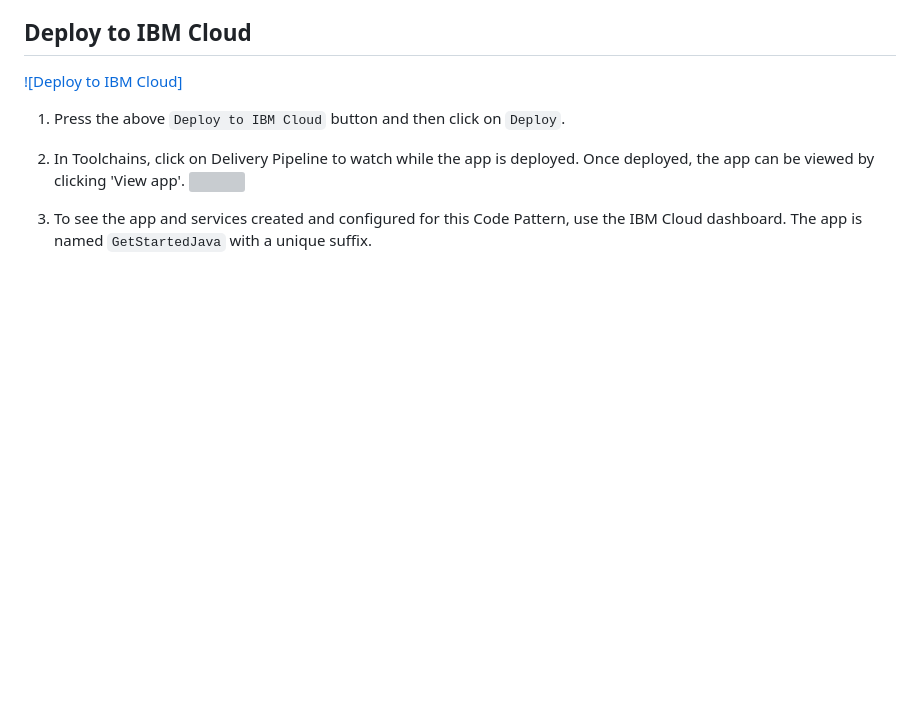
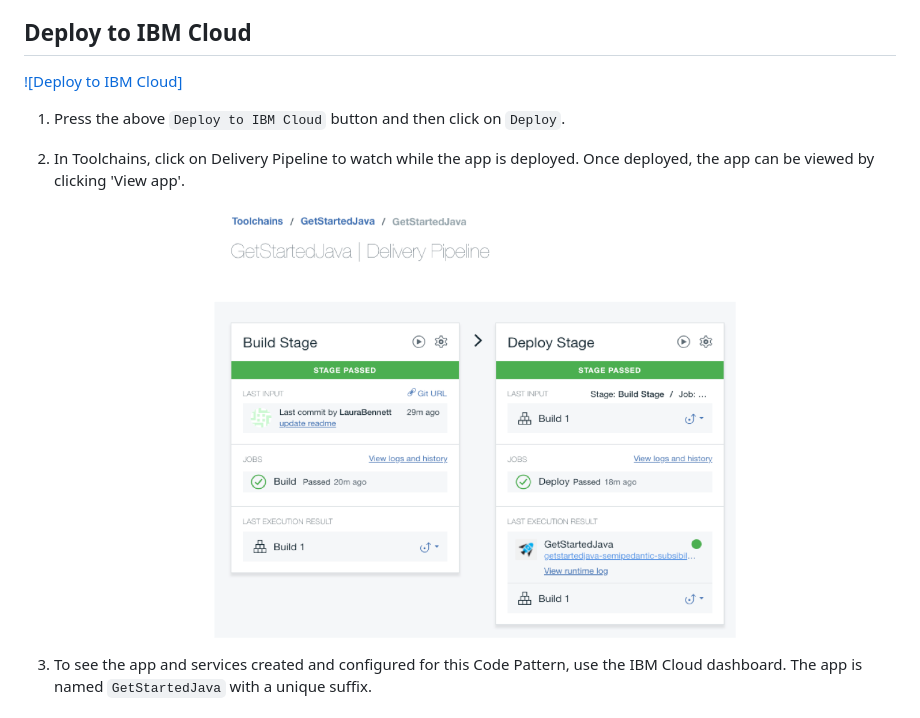
Before and after one commit to IBM/GetStartedJava, a Markdown page: README.md, the part around the change. Drawn GitHub-style; pictures changed too: images/toolchain.png (added); blank space fills up the shorter version; grey boxes are pictures that could not be loaded.

```diff
--- a/README.md
+++ b/README.md
@@ -104,7 +104,7 @@ For all three steps, once you complete the option you choose, proceed onto [Add
 
 <!--optional step-->
 2. In Toolchains, click on Delivery Pipeline to watch while the app is deployed. Once deployed, the app can be viewed by clicking 'View app'.
-![](doc/source/images/toolchain-pipeline.png)
+![](images/toolchain.png)
 
 <!--update with service names from manifest.yml-->
 3. To see the app and services created and configured for this Code Pattern, use the IBM Cloud dashboard. The app is named `GetStartedJava` with a unique suffix.
```
